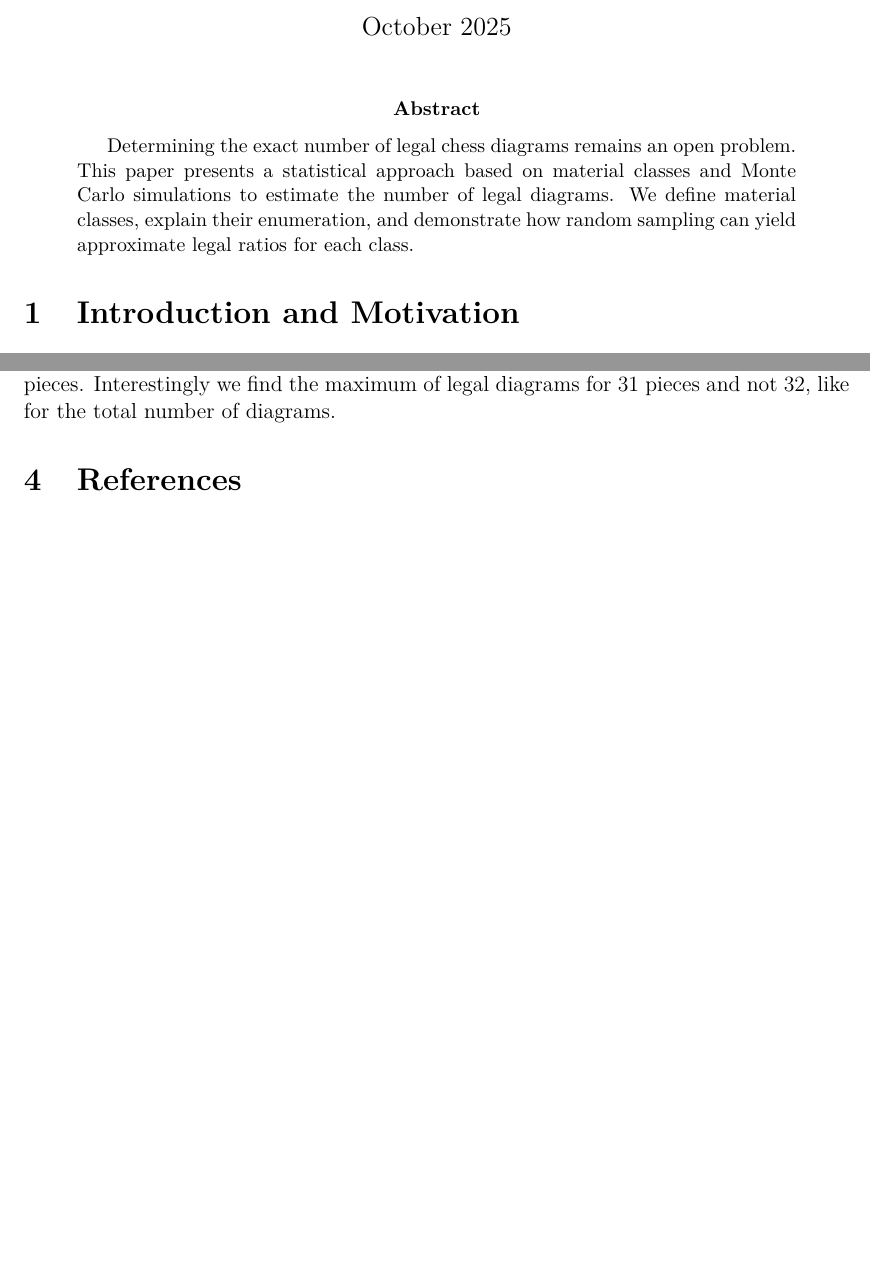
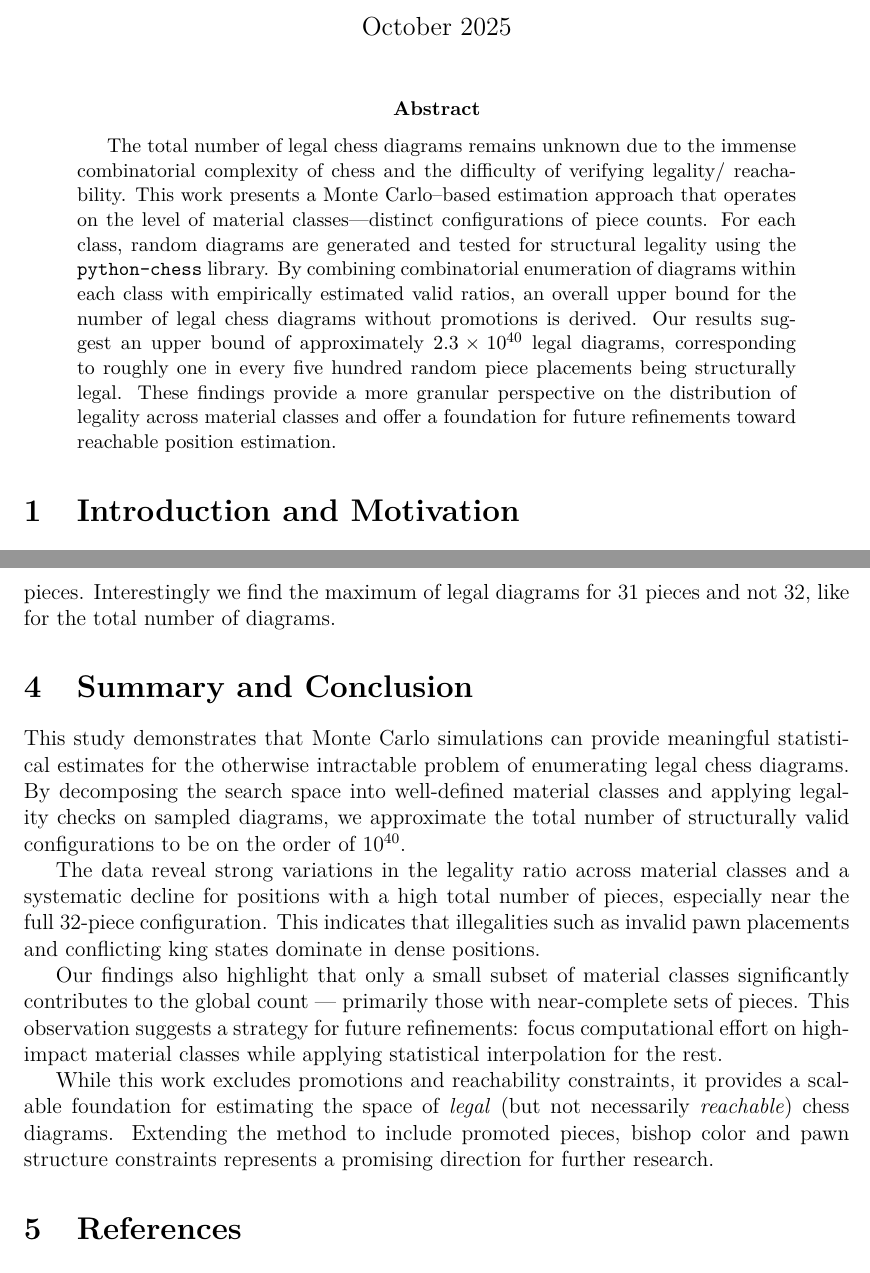
Before and after one commit to svebert/chess_diagrams, a LaTeX paper (paper.tex): two parts of pages 1 and 8 of 9 before the commit and two parts of pages 1 and 9 of 10 after it, joined at a grey line, cut so that both start at the same text, the shorter picture padded with empty space. Compiled offline with pdfLaTeX.

Commit message:
Update paper.tex

```diff
--- a/paper.tex
+++ b/paper.tex
@@ -32,7 +32,7 @@
 \maketitle
 
 \begin{abstract}
-Determining the exact number of legal chess diagrams remains an open problem. This paper presents a statistical approach based on material classes and Monte Carlo simulations to estimate the number of legal diagrams. We define material classes, explain their enumeration, and demonstrate how random sampling can yield approximate legal ratios for each class.
+The total number of legal chess diagrams remains unknown due to the immense combinatorial complexity of chess and the difficulty of verifying legality/ reachability. This work presents a Monte Carlo–based estimation approach that operates on the level of material classes—distinct configurations of piece counts. For each class, random diagrams are generated and tested for structural legality using the \texttt{python-chess} library. By combining combinatorial enumeration of diagrams within each class with empirically estimated valid ratios, an overall upper bound for the number of legal chess diagrams without promotions is derived. Our results suggest an upper bound of approximately $2.3\times10^{40}$ legal diagrams, corresponding to roughly one in every five hundred random piece placements being structurally legal. These findings provide a more granular perspective on the distribution of legality across material classes and offer a foundation for future refinements toward reachable position estimation.
 \end{abstract}
 
 \section{Introduction and Motivation}
@@ -353,7 +353,15 @@ Figure \ref{fig:legal_ratio_by_pieces} shows the average legal ratio over the nu
 
 Finally figure \ref{fig:diagrams_by_pieces} shows the number of total and legal diagrams over the number of chess pieces. Interestingly we find the maximum of legal diagrams for 31 pieces and not 32, like for the total number of diagrams.
 
+\section{Summary and Conclusion}
 
+This study demonstrates that Monte Carlo simulations can provide meaningful statistical estimates for the otherwise intractable problem of enumerating legal chess diagrams. By decomposing the search space into well-defined material classes and applying legality checks on sampled diagrams, we approximate the total number of structurally valid configurations to be on the order of $10^{40}$.
+
+The data reveal strong variations in the legality ratio across material classes and a systematic decline for positions with a high total number of pieces, especially near the full 32-piece configuration. This indicates that illegalities such as invalid pawn placements and conflicting king states dominate in dense positions.
+
+Our findings also highlight that only a small subset of material classes significantly contributes to the global count — primarily those with near-complete sets of pieces. This observation suggests a strategy for future refinements: focus computational effort on high-impact material classes while applying statistical interpolation for the rest.
+
+While this work excludes promotions and reachability constraints, it provides a scalable foundation for estimating the space of \emph{legal} (but not necessarily \emph{reachable}) chess diagrams. Extending the method to include promoted pieces, bishop color and pawn structure constraints represents a promising direction for further research.
 
 \section{References}
 
```
